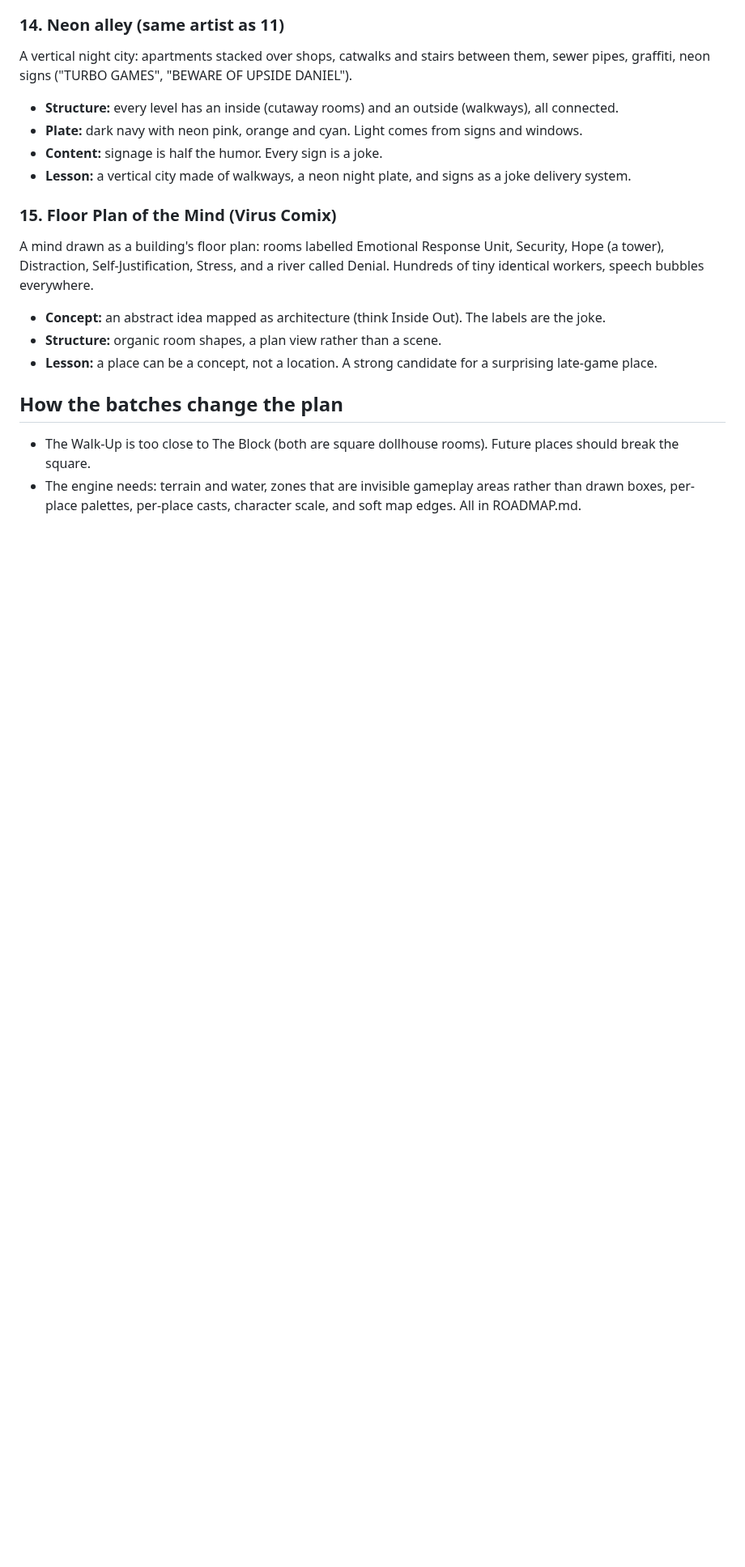
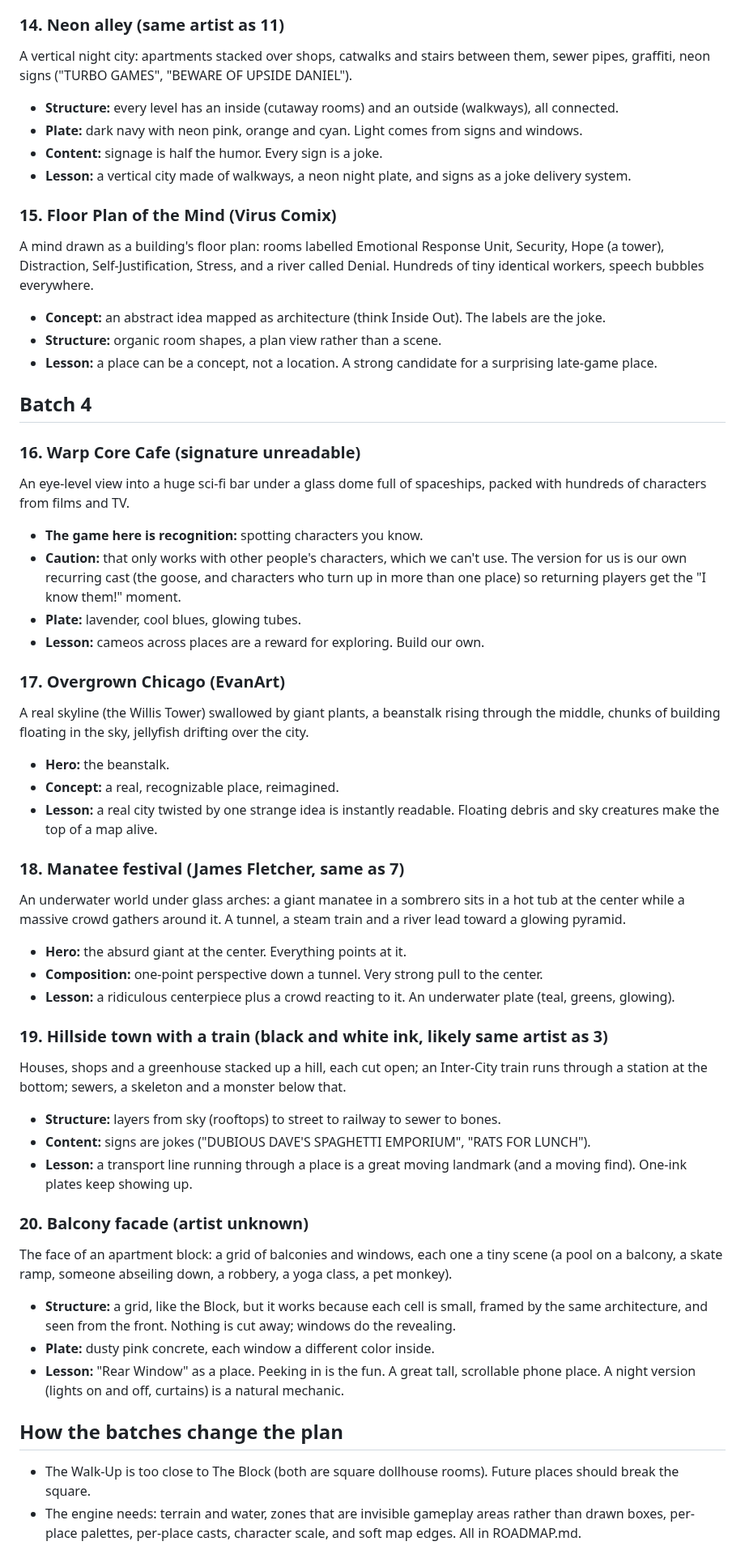
Before and after one commit to uxpreview/squares, a Markdown page: docs/INSPIRATION.md, the part around the change. Shown at 81% size. Drawn GitHub-style; blank space fills up the shorter version.

Commit message:
Inspiration: add batch 4 notes
Co-Authored-By: Claude Opus 5.5 <noreply@anthropic.com>
Claude-Session: https://claude.ai/code/session_011GdJQXqZ1utpoL8RtYd1F6

```diff
--- a/docs/INSPIRATION.md
+++ b/docs/INSPIRATION.md
@@ -126,6 +126,39 @@ A mind drawn as a building's floor plan: rooms labelled Emotional Response Unit,
 - **Structure:** organic room shapes, a plan view rather than a scene.
 - **Lesson:** a place can be a concept, not a location. A strong candidate for a surprising late-game place.
 
+## Batch 4
+
+### 16. Warp Core Cafe (signature unreadable)
+An eye-level view into a huge sci-fi bar under a glass dome full of spaceships, packed with hundreds of characters from films and TV.
+- **The game here is recognition:** spotting characters you know.
+- **Caution:** that only works with other people's characters, which we can't use. The version for us is our own recurring cast (the goose, and characters who turn up in more than one place) so returning players get the "I know them!" moment.
+- **Plate:** lavender, cool blues, glowing tubes.
+- **Lesson:** cameos across places are a reward for exploring. Build our own.
+
+### 17. Overgrown Chicago (EvanArt)
+A real skyline (the Willis Tower) swallowed by giant plants, a beanstalk rising through the middle, chunks of building floating in the sky, jellyfish drifting over the city.
+- **Hero:** the beanstalk.
+- **Concept:** a real, recognizable place, reimagined.
+- **Lesson:** a real city twisted by one strange idea is instantly readable. Floating debris and sky creatures make the top of a map alive.
+
+### 18. Manatee festival (James Fletcher, same as 7)
+An underwater world under glass arches: a giant manatee in a sombrero sits in a hot tub at the center while a massive crowd gathers around it. A tunnel, a steam train and a river lead toward a glowing pyramid.
+- **Hero:** the absurd giant at the center. Everything points at it.
+- **Composition:** one-point perspective down a tunnel. Very strong pull to the center.
+- **Lesson:** a ridiculous centerpiece plus a crowd reacting to it. An underwater plate (teal, greens, glowing).
+
+### 19. Hillside town with a train (black and white ink, likely same artist as 3)
+Houses, shops and a greenhouse stacked up a hill, each cut open; an Inter-City train runs through a station at the bottom; sewers, a skeleton and a monster below that.
+- **Structure:** layers from sky (rooftops) to street to railway to sewer to bones.
+- **Content:** signs are jokes ("DUBIOUS DAVE'S SPAGHETTI EMPORIUM", "RATS FOR LUNCH").
+- **Lesson:** a transport line running through a place is a great moving landmark (and a moving find). One-ink plates keep showing up.
+
+### 20. Balcony facade (artist unknown)
+The face of an apartment block: a grid of balconies and windows, each one a tiny scene (a pool on a balcony, a skate ramp, someone abseiling down, a robbery, a yoga class, a pet monkey).
+- **Structure:** a grid, like the Block, but it works because each cell is small, framed by the same architecture, and seen from the front. Nothing is cut away; windows do the revealing.
+- **Plate:** dusty pink concrete, each window a different color inside.
+- **Lesson:** "Rear Window" as a place. Peeking in is the fun. A great tall, scrollable phone place. A night version (lights on and off, curtains) is a natural mechanic.
+
 ## How the batches change the plan
 
 - The Walk-Up is too close to The Block (both are square dollhouse rooms). Future places should break the square.
```
